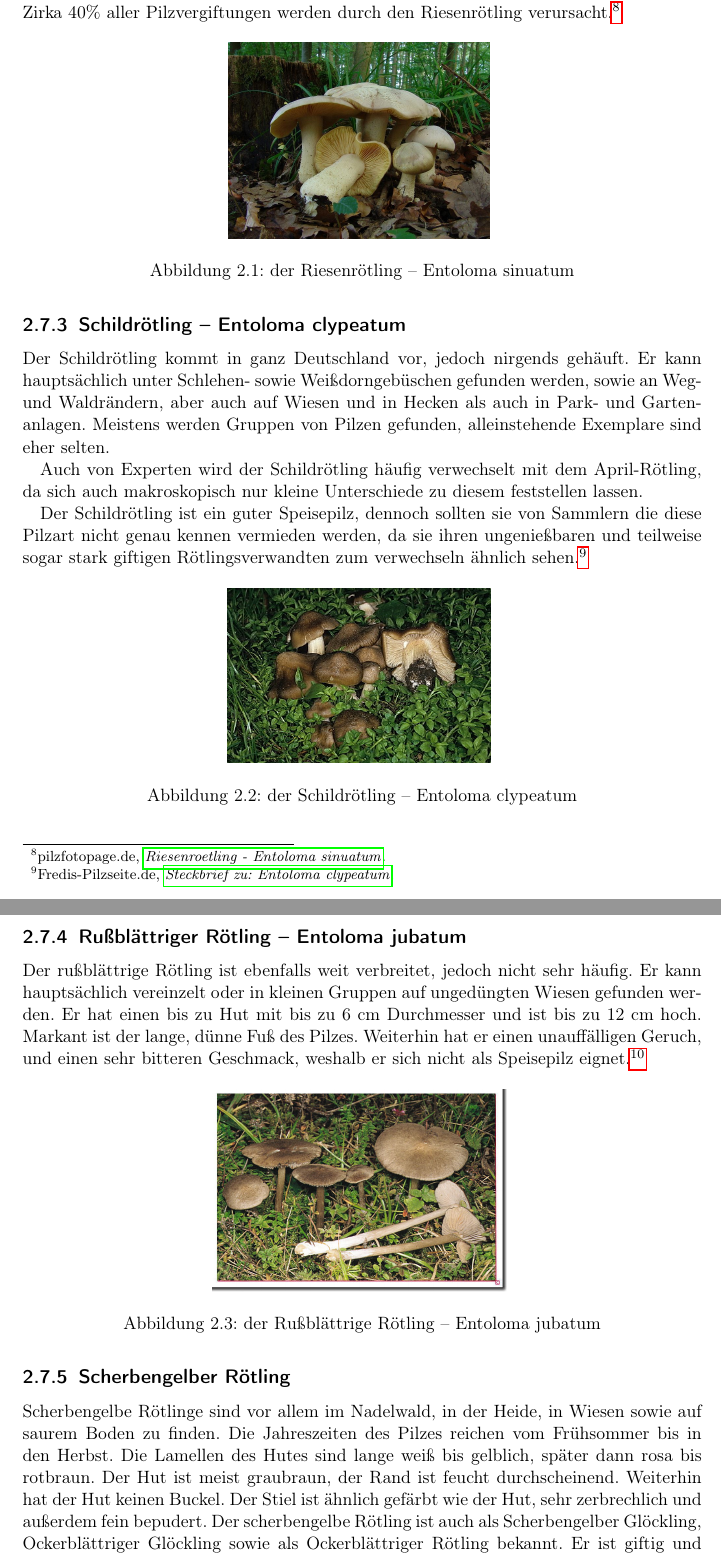
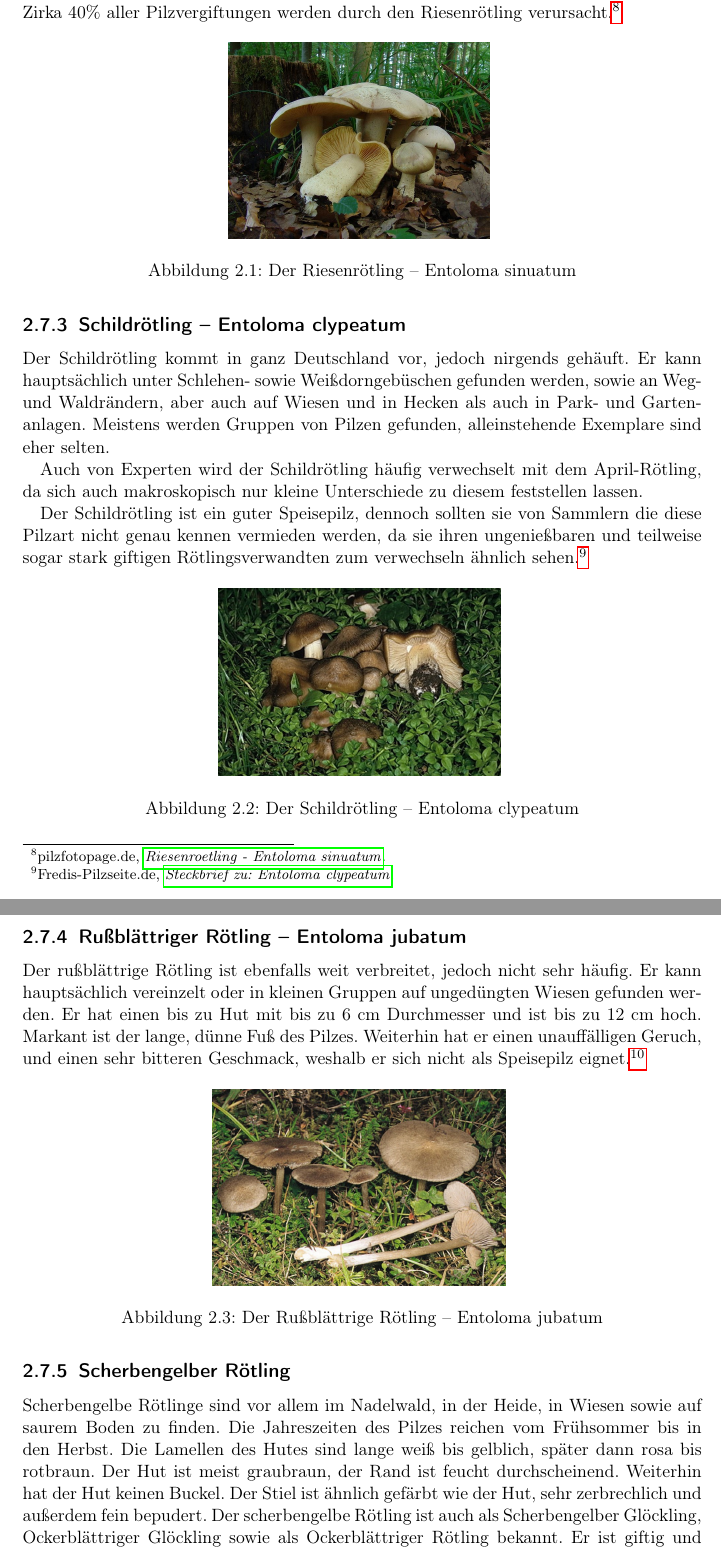
Before and after one commit to kevinnoll/TechDoku, a LaTeX document (dokument.tex): two parts of pages 9 and 10 of 12, joined at a grey line, cut so that both start at the same text. Compiled offline with pdfLaTeX.

Commit message:
reworked pictures

```diff
--- a/dokument.tex
+++ b/dokument.tex
@@ -216,7 +216,7 @@ Folgen des Verzehrs sind unter anderem Reizungen der gastrointestinalen Schleimh
 \begin{figure}[H]
 \centering
 \includegraphics[scale=0.2]{riesenroetling}
-\caption{der Riesenrötling -- Entoloma sinuatum }
+\caption{Der Riesenrötling -- Entoloma sinuatum }
 \label{fig:riesenroetling}
 \end{figure}
 
@@ -231,8 +231,8 @@ Der Schildrötling ist ein guter Speisepilz, dennoch sollten sie von Sammlern di
 
 \begin{figure}[H]
 \centering
-\includegraphics[scale=22]{schildroetling}
-\caption{der Schildrötling -- Entoloma clypeatum }
+\includegraphics[scale=12]{schildroetling}
+\caption{Der Schildrötling -- Entoloma clypeatum }
 \label{fig:schildroetling}
 \end{figure}
 
@@ -242,7 +242,7 @@ Der rußblättrige Rötling ist ebenfalls weit verbreitet, jedoch nicht sehr hä
 \begin{figure}[H]
 \centering
 \includegraphics[scale=0.3]{russblaettrig}
-\caption{der Rußblättrige Rötling -- Entoloma jubatum }
+\caption{Der Rußblättrige Rötling -- Entoloma jubatum }
 \label{fig:russblaettrig}
 \end{figure}
 
```
Also changed, not shown: test.bib (+1 -1 lines), dokument.pdf, img/russblaettrig.jpg, img/scherbengelb.jpg, img/schildroetling.jpg, img/stahlblau.jpg, dokument.tex (8 more changed lines), 6 other files.
